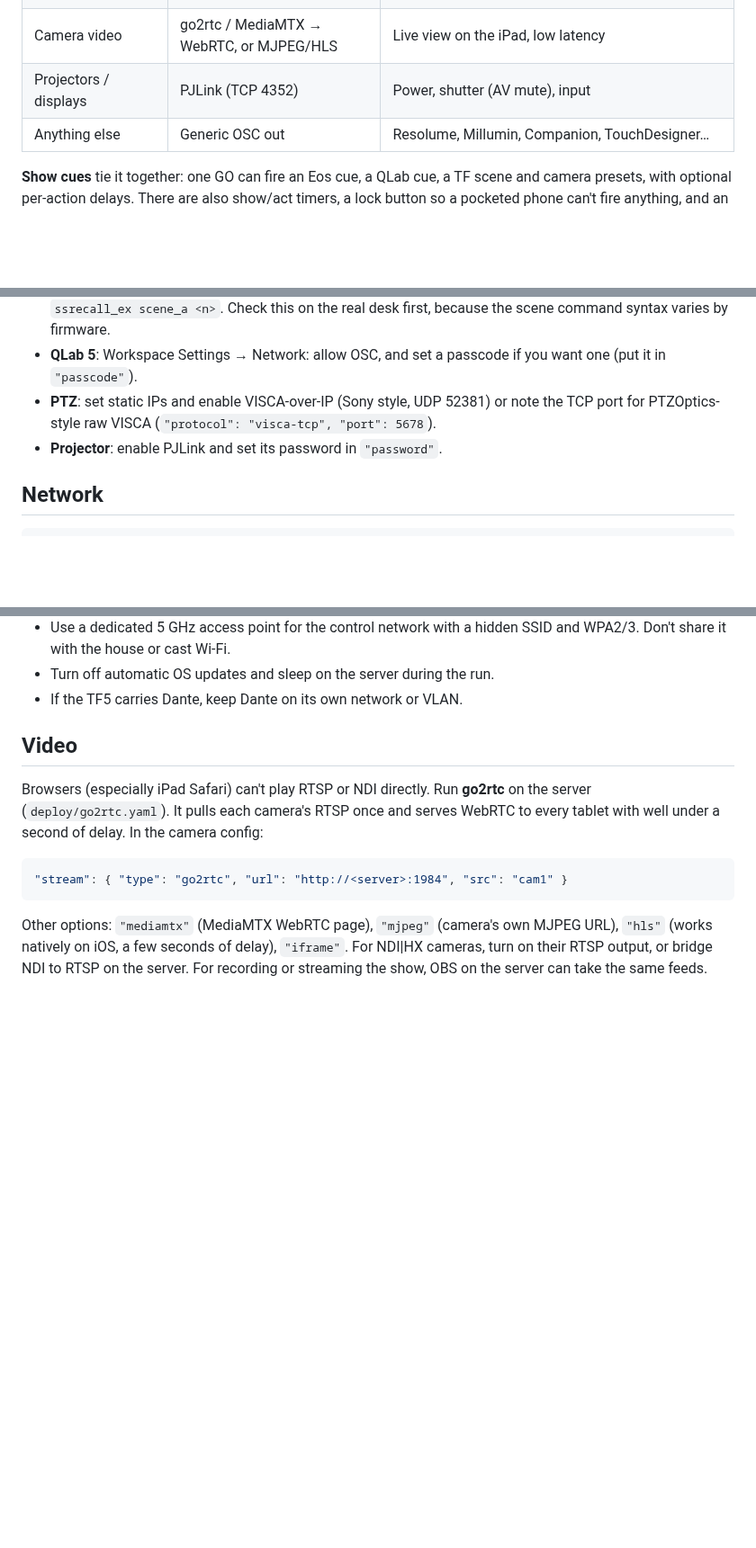
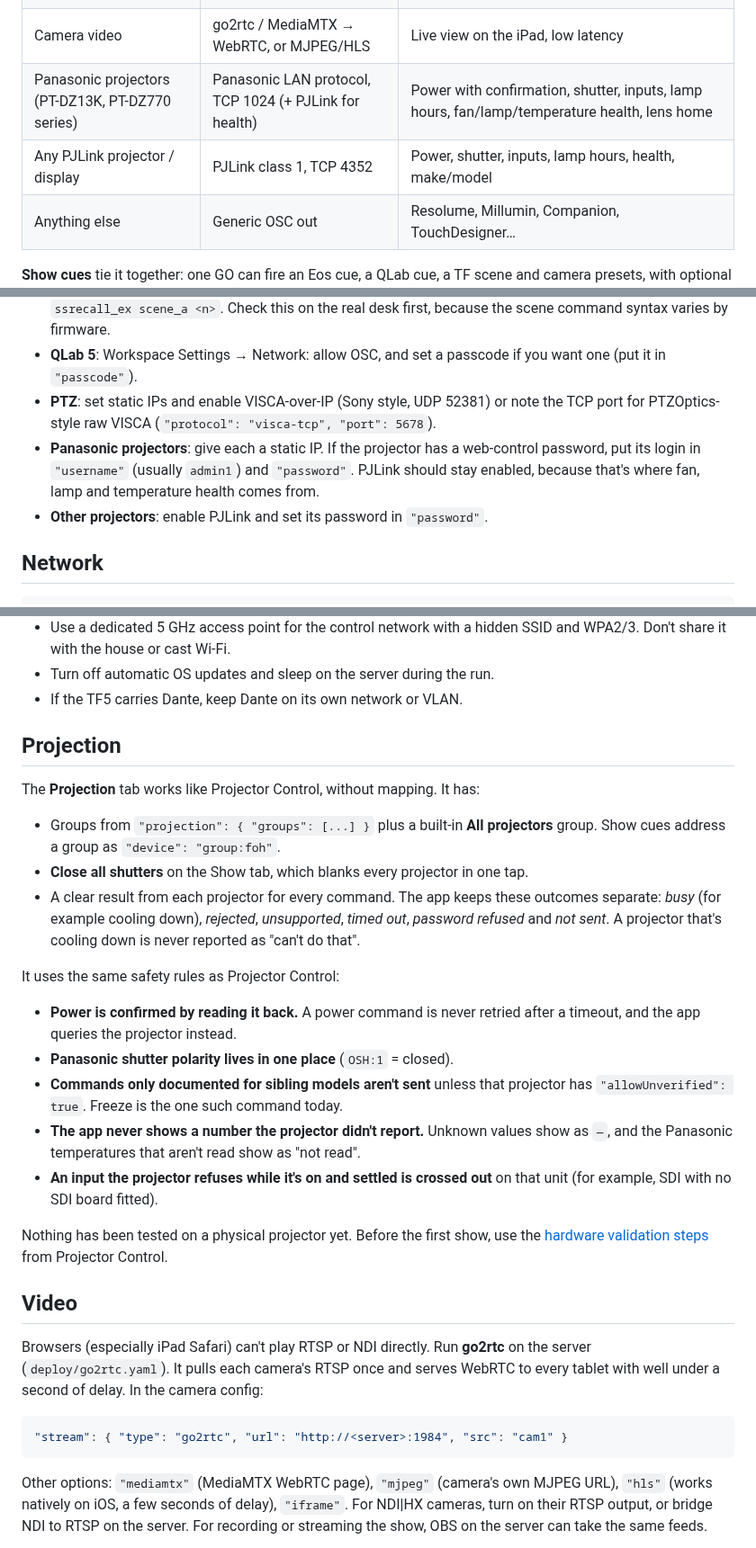
Before and after one commit to roccomatusic-max/TheaterControl, a Markdown page: README.md, 3 parts joined by grey strips. Shown at 90% size. GitHub-like rendering; blank space fills up the shorter version.

```diff
--- a/README.md
+++ b/README.md
@@ -10,7 +10,8 @@ and used from an iPad or phone in a browser. It works with no internet.
 | QLab 4/5 | OSC over UDP 53000 | GO, stop, panic, pause/resume, playhead, start any cue; shows playhead + running cues |
 | PTZ cameras | VISCA-over-IP (UDP 52381) or raw VISCA TCP (5678) | Joystick pan/tilt, zoom, focus, presets (tap = recall, hold = store), tally, home, power |
 | Camera video | go2rtc / MediaMTX → WebRTC, or MJPEG/HLS | Live view on the iPad, low latency |
-| Projectors / displays | PJLink (TCP 4352) | Power, shutter (AV mute), input |
+| Panasonic projectors (PT-DZ13K, PT-DZ770 series) | Panasonic LAN protocol, TCP 1024 (+ PJLink for health) | Power with confirmation, shutter, inputs, lamp hours, fan/lamp/temperature health, lens home |
+| Any PJLink projector / display | PJLink class 1, TCP 4352 | Power, shutter, inputs, lamp hours, health, make/model |
 | Anything else | Generic OSC out | Resolume, Millumin, Companion, TouchDesigner… |
 
 **Show cues** tie it together: one GO can fire an Eos cue, a QLab cue, a TF scene and camera
@@ -53,7 +54,10 @@ The simulators speak the real protocols, so the same drivers talk to the real ge
   `"passcode"`).
 - **PTZ**: set static IPs and enable VISCA-over-IP (Sony style, UDP 52381) or note the TCP port
   for PTZOptics-style raw VISCA (`"protocol": "visca-tcp", "port": 5678`).
-- **Projector**: enable PJLink and set its password in `"password"`.
+- **Panasonic projectors**: give each a static IP. If the projector has a web-control password,
+  put its login in `"username"` (usually `admin1`) and `"password"`. PJLink should stay enabled,
+  because that's where fan, lamp and temperature health comes from.
+- **Other projectors**: enable PJLink and set its password in `"password"`.
 
 ## Network
 
@@ -80,6 +84,32 @@ The simulators speak the real protocols, so the same drivers talk to the real ge
 - Use a dedicated 5 GHz access point for the control network with a hidden SSID and WPA2/3. Don't share it with the house or cast Wi-Fi.
 - Turn off automatic OS updates and sleep on the server during the run.
 - If the TF5 carries Dante, keep Dante on its own network or VLAN.
+
+## Projection
+
+The **Projection** tab works like Projector Control, without mapping. It has:
+
+- Groups from `"projection": { "groups": [...] }` plus a built-in **All projectors** group.
+  Show cues address a group as `"device": "group:foh"`.
+- **Close all shutters** on the Show tab, which blanks every projector in one tap.
+- A clear result from each projector for every command. The app keeps these outcomes separate: *busy*
+  (for example cooling down), *rejected*, *unsupported*, *timed out*, *password refused* and
+  *not sent*. A projector that's cooling down is never reported as "can't do that".
+
+It uses the same safety rules as Projector Control:
+
+- **Power is confirmed by reading it back.** A power command is never retried after a timeout, and the app queries the projector instead.
+- **Panasonic shutter polarity lives in one place** (`OSH:1` = closed).
+- **Commands only documented for sibling models aren't sent** unless that projector has
+  `"allowUnverified": true`. Freeze is the one such command today.
+- **The app never shows a number the projector didn't report.** Unknown values show as `—`, and the
+  Panasonic temperatures that aren't read show as "not read".
+- **An input the projector refuses while it's on and settled is crossed out** on that unit
+  (for example, SDI with no SDI board fitted).
+
+Nothing has been tested on a physical projector yet. Before the first show, use the
+[hardware validation steps](https://github.com/roccomatusic-max/Projectionmapping/blob/main/docs/HARDWARE-VALIDATION.md)
+from Projector Control.
 
 ## Video
 
```
Also changed, not shown: other parts of README.md (+2 -1 lines), docs/screenshots/ipad-proj.png (added), 16 other files.
